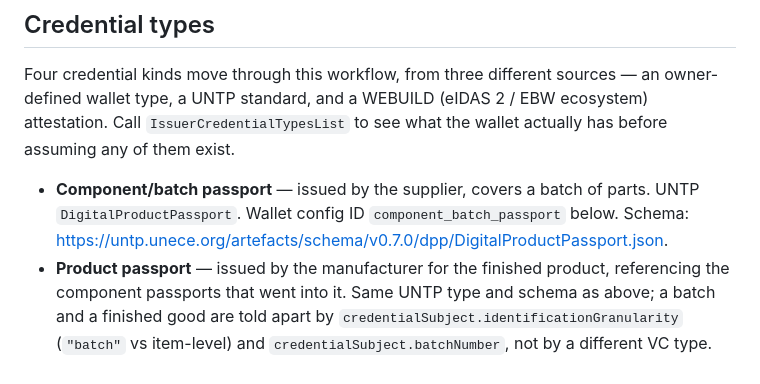
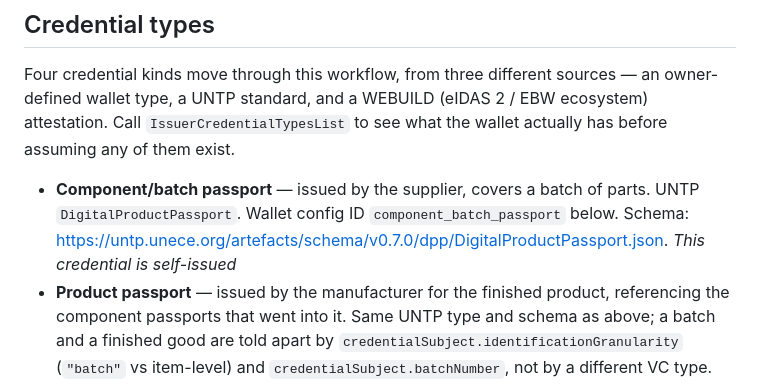
Before and after one commit to triveria-com/nexus-workflow-repository, a Markdown page: workflows/dpp-workflow.md, the part around the change. GitHub-like rendering.

Commit message:
Update DPP workflow

```diff
--- a/workflows/dpp-workflow.md
+++ b/workflows/dpp-workflow.md
@@ -154,6 +154,7 @@ assuming any of them exist.
 - **Component/batch passport** — issued by the supplier, covers a batch of parts. UNTP
   `DigitalProductPassport`. Wallet config ID `component_batch_passport` below.
   Schema: <https://untp.unece.org/artefacts/schema/v0.7.0/dpp/DigitalProductPassport.json>.
+  *This credential is self-issued*
 - **Product passport** — issued by the manufacturer for the finished product, referencing
   the component passports that went into it. Same UNTP type and schema as above; a batch
   and a finished good are told apart by `credentialSubject.identificationGranularity`
```
